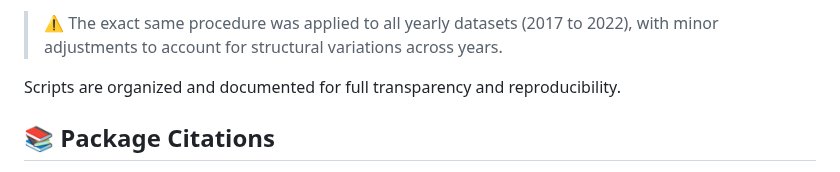
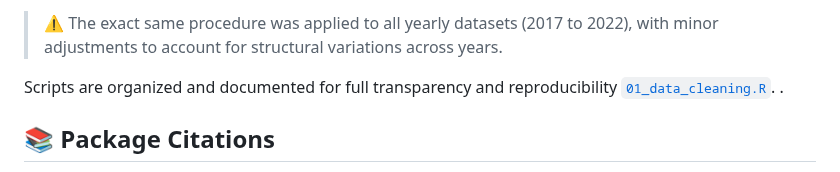
Before and after one commit to MariaAnaGonzalez/MCA.Violence.Colombia, a Markdown page: code/README.md, the part around the change. Drawn GitHub-style.

```diff
--- a/code/README.md
+++ b/code/README.md
@@ -47,7 +47,7 @@ Each annual dataset (2017–2022) underwent a standardized and reproducible data
 
 > ⚠️ The exact same procedure was applied to all yearly datasets (2017 to 2022), with minor adjustments to account for structural variations across years.
 
-Scripts are organized and documented for full transparency and reproducibility.
+Scripts are organized and documented for full transparency and reproducibility [`01_data_cleaning.R`](./01_data_cleaning.R). .
 
 
 
```
